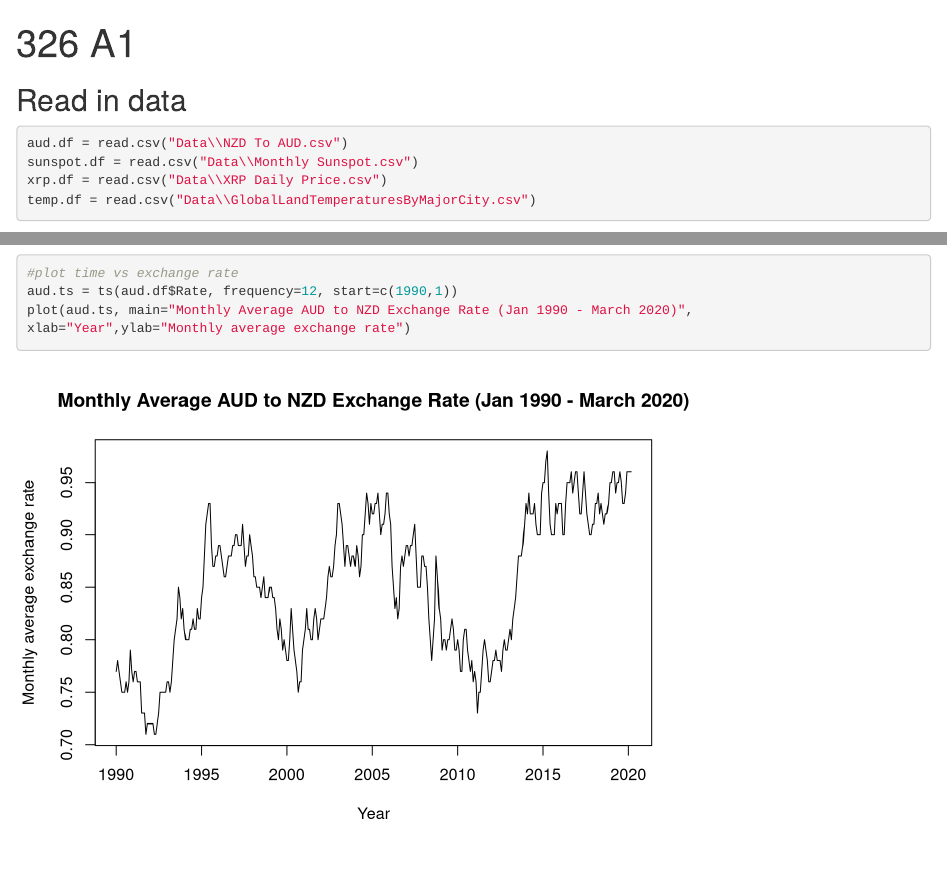
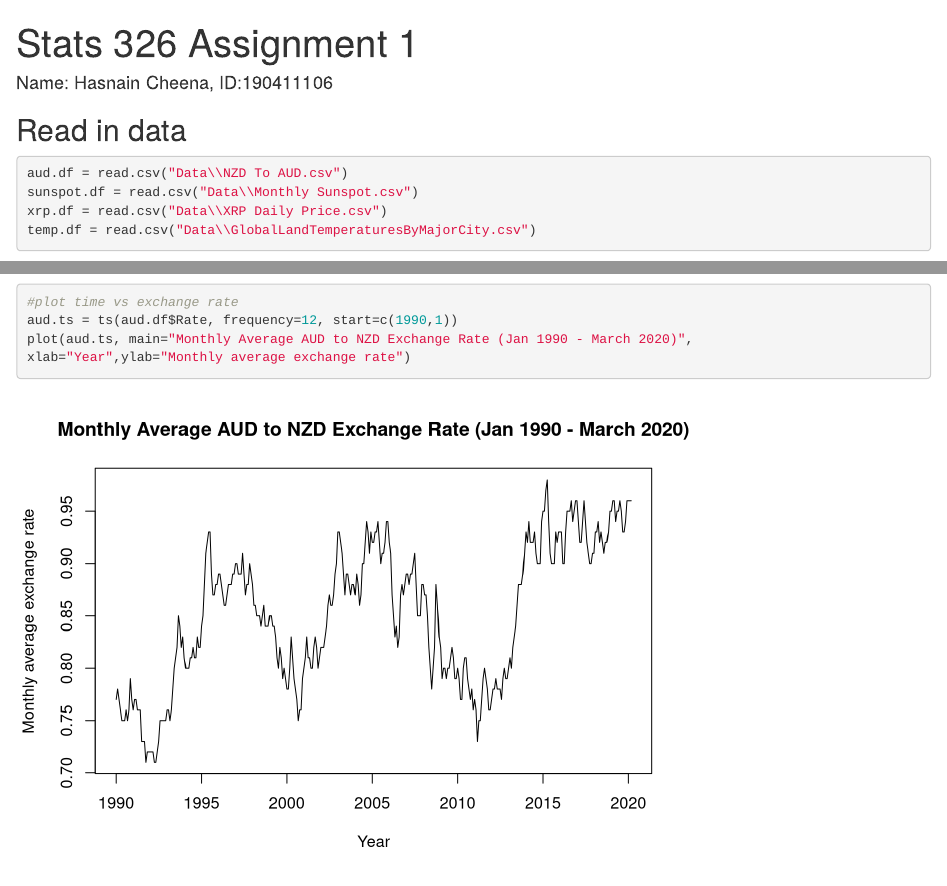
Before and after one commit to has-c/University2020, an R Markdown document (Stats326/A1.Rmd): the page in a window 1100 px wide, from its top, and a second part further down, joined at a grey line. Rendered offline with R 4.5, knitr and Pandoc, with nearby package versions; some code elsewhere in the file could not run offline.

Commit message:
cleaned up data

```diff
--- a/Stats326/A1.Rmd
+++ b/Stats326/A1.Rmd
@@ -1,5 +1,6 @@
 ---
-title: "326 A1"
+title: "Stats 326 Assignment 1"
+author: "Name: Hasnain Cheena, ID:190411106"
 output: html_document
 ---
 
```
Also changed, not shown: Stats326/A1.html (added), Stats326/A1.Rmd (4 more changed lines).
